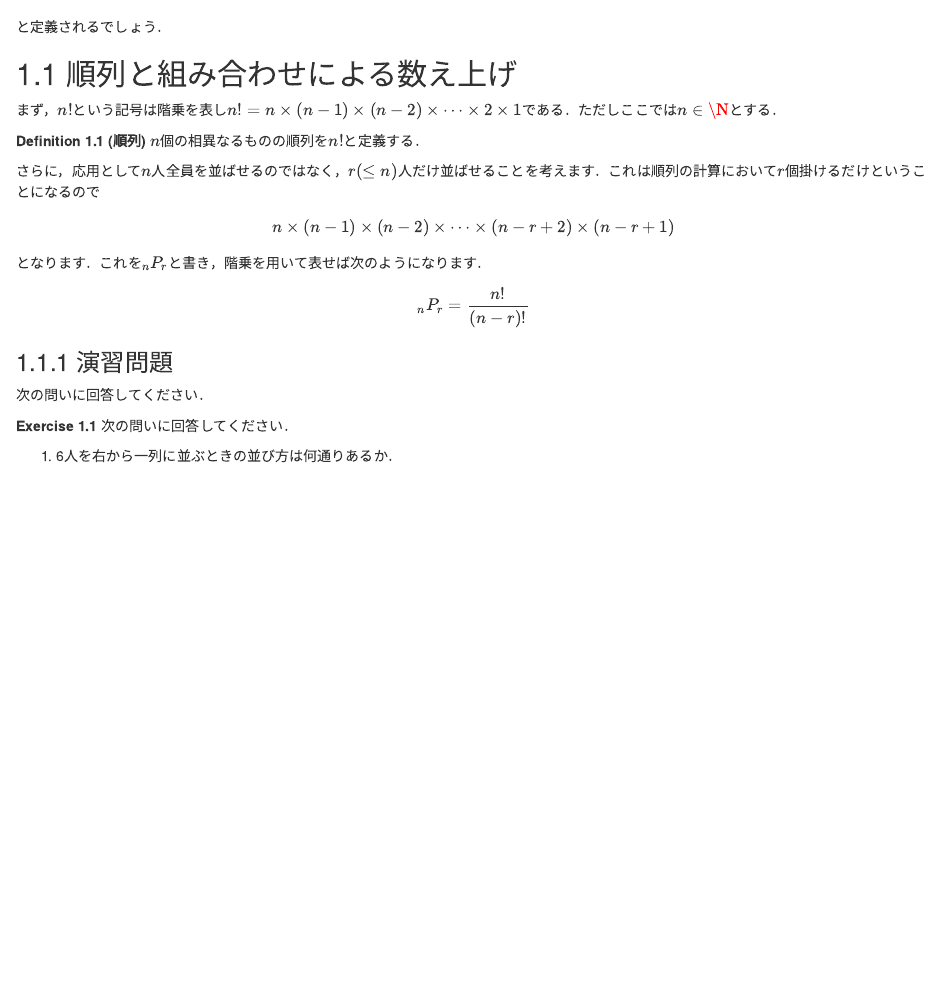
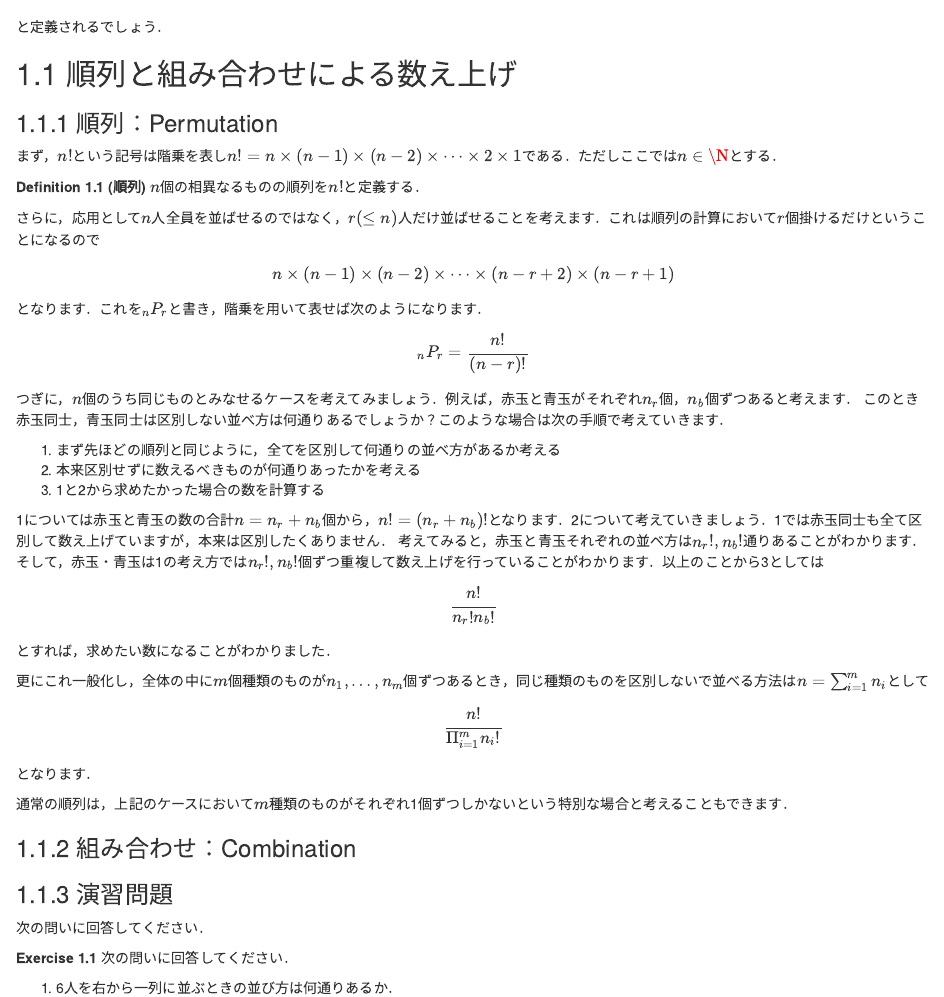
Before and after one commit to SkiMsyk/bookdown_tutorial, an R Markdown document (04-intro-probability.Rmd): the page in a window 1100 px wide, from 180 px down. Rendered offline with R 4.5, knitr and Pandoc, with nearby package versions; drawn as R Markdown's standard HTML page in place of the format the file asks for.

Commit message:
morning progress. write permutation part

```diff
--- a/04-intro-probability.Rmd
+++ b/04-intro-probability.Rmd
@@ -13,6 +13,8 @@ $$
 
 ## 順列と組み合わせによる数え上げ
 
+
+### 順列：Permutation
 まず，$n!$という記号は階乗を表し$n! = n \times (n-1) \times (n-2) \times \cdots \times 2 \times 1$である．ただしここでは$n \in \N$とする．
 
 ::: {.definition name="順列"}
@@ -31,6 +33,36 @@ $$
   _n P_r = \frac{n!}{(n-r)!}
 $$
 
+つぎに，$n$個のうち同じものとみなせるケースを考えてみましょう．例えば，赤玉と青玉がそれぞれ$n_r$個，$n_b$個ずつあると考えます．
+このとき赤玉同士，青玉同士は区別しない並べ方は何通りあるでしょうか？このような場合は次の手順で考えていきます．
+
+1. まず先ほどの順列と同じように，全てを区別して何通りの並べ方があるか考える
+2. 本来区別せずに数えるべきものが何通りあったかを考える
+3. 1と2から求めたかった場合の数を計算する
+
+1については赤玉と青玉の数の合計$n = n_r + n_b$個から，$n! = (n_r + n_b)!$となります．2について考えていきましょう．1では赤玉同士も全て区別して数え上げていますが，本来は区別したくありません．
+考えてみると，赤玉と青玉それぞれの並べ方は$n_r!, n_b!$通りあることがわかります．そして，赤玉・青玉は1の考え方では$n_r!, n_b!$個ずつ重複して数え上げを行っていることがわかります．以上のことから3としては
+
+$$
+  \frac{n!}{n_r! n_b!}
+$$
+とすれば，求めたい数になることがわかりました．
+
+更にこれ一般化し，全体の中に$m$個種類のものが$n_1, \ldots, n_m$個ずつあるとき，同じ種類のものを区別しないで並べる方法は$n=\sum_{i=1}^{m} n_i$として
+
+$$
+  \frac{n!}{\Pi_{i=1}^m n_i!}
+$$
+となります．
+
+通常の順列は，上記のケースにおいて$m$種類のものがそれぞれ1個ずつしかないという特別な場合と考えることもできます．
+
+
+### 組み合わせ：Combination
+
+
+
+
 ### 演習問題
 
 次の問いに回答してください．
```
Also changed, not shown: 8 other files.
